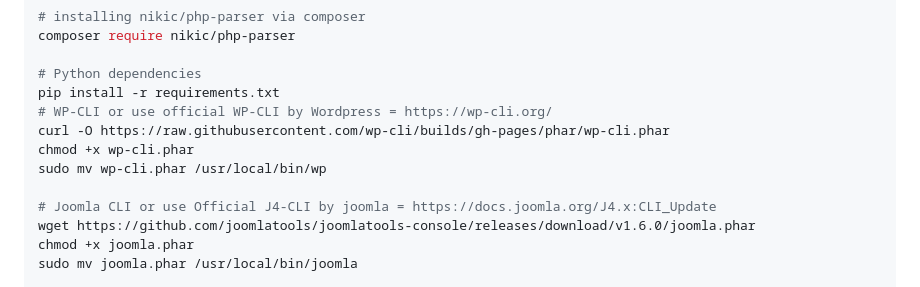
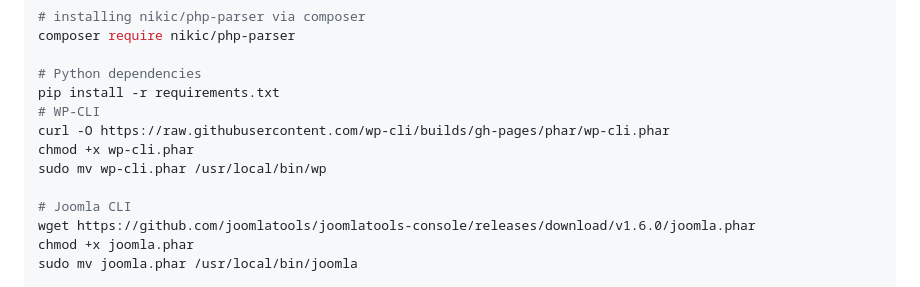
Before and after one commit to ABDO10DZ/9orsana, a Markdown page: README.md, the part around the change printed below. Drawn GitHub-style.

```diff
--- a/README.md
+++ b/README.md
@@ -52,12 +52,12 @@ composer require nikic/php-parser
 
 # Python dependencies
 pip install -r requirements.txt
-# WP-CLI or use official WP-CLI by Wordpress = https://wp-cli.org/
+# WP-CLI
 curl -O https://raw.githubusercontent.com/wp-cli/builds/gh-pages/phar/wp-cli.phar
 chmod +x wp-cli.phar
 sudo mv wp-cli.phar /usr/local/bin/wp
 
-# Joomla CLI or use Official J4-CLI by joomla = https://docs.joomla.org/J4.x:CLI_Update
+# Joomla CLI
 wget https://github.com/joomlatools/joomlatools-console/releases/download/v1.6.0/joomla.phar
 chmod +x joomla.phar
 sudo mv joomla.phar /usr/local/bin/joomla
```
Also changed, not shown: other parts of README.md (+24 -0 lines).
